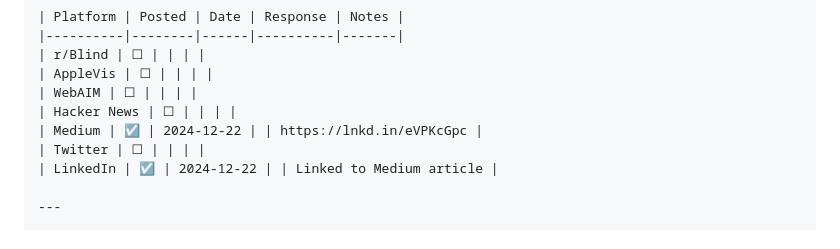
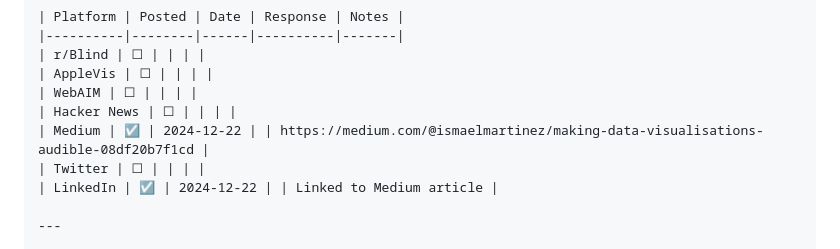
Before and after one commit to IsmaelMartinez/sound3fy, a Markdown page: docs/FEEDBACK_OUTREACH.md, the part around the change. Drawn GitHub-style.

Commit message:
docs: add Medium article link to README

```diff
--- a/docs/FEEDBACK_OUTREACH.md
+++ b/docs/FEEDBACK_OUTREACH.md
@@ -414,7 +414,7 @@ Post on instances like `a]y.info` or `dragonscave.space` which have strong acces
 | AppleVis | ☐ | | | |
 | WebAIM | ☐ | | | |
 | Hacker News | ☐ | | | |
-| Medium | ☑ | 2024-12-22 | | https://lnkd.in/eVPKcGpc |
+| Medium | ☑ | 2024-12-22 | | https://medium.com/@ismaelmartinez/making-data-visualisations-audible-08df20b7f1cd |
 | Twitter | ☐ | | | |
 | LinkedIn | ☑ | 2024-12-22 | | Linked to Medium article |
 
```
Also changed, not shown: README.md (+1 -1 lines).
